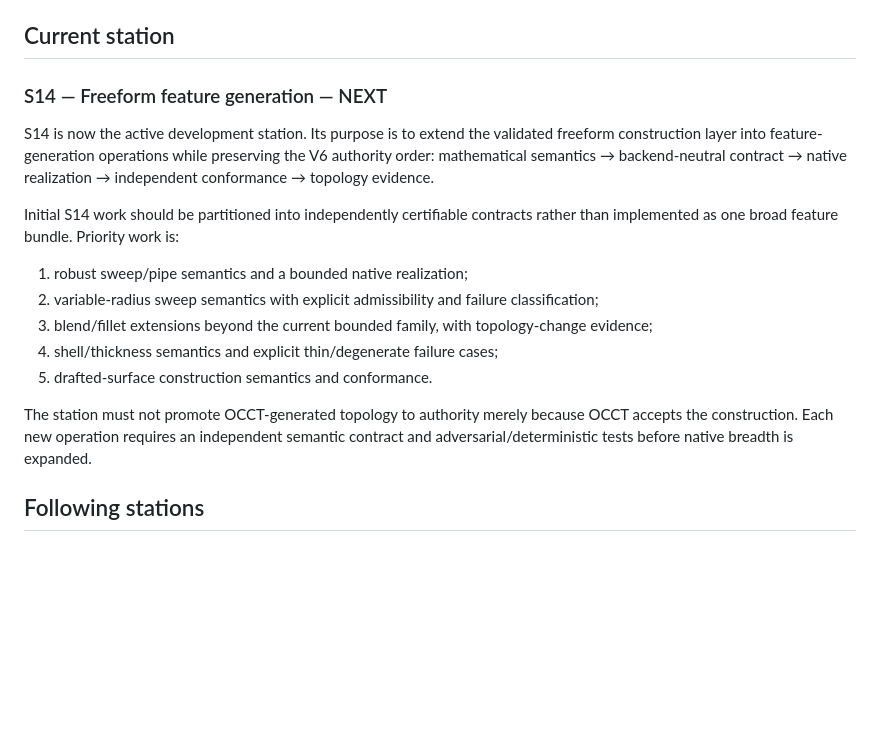
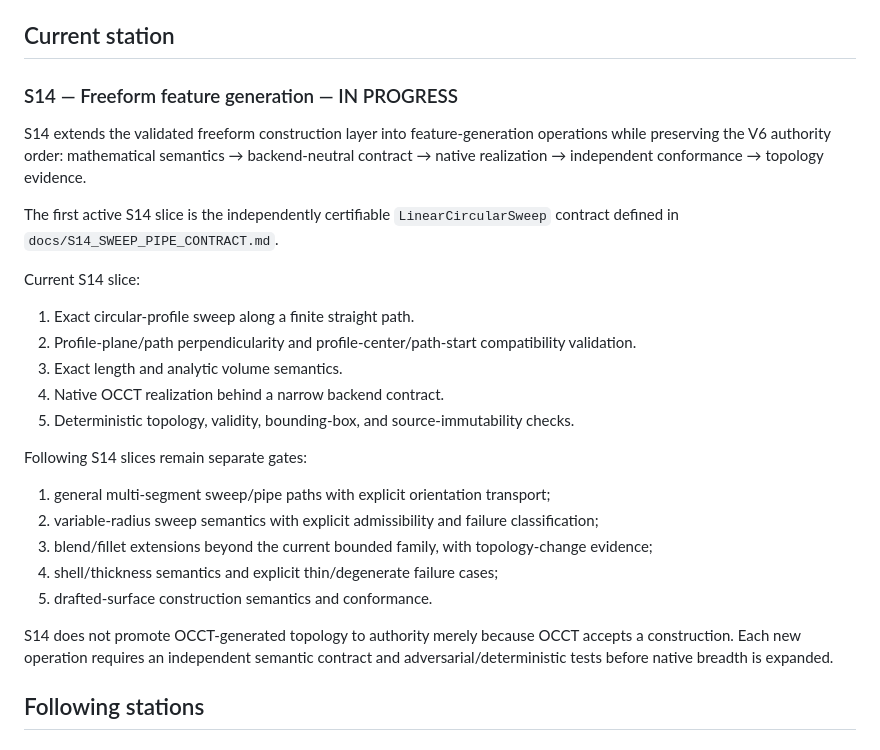
Before and after one commit to shennagyp-netizen/UMLCAD.V.6, a Markdown page: docs/V6_ROADMAP_STATIONS.md, the part around the change. Rendered like a GitHub page; blank space fills up the shorter version.

Commit message:
docs(s14): mark sweep pipe station in progress

```diff
--- a/docs/V6_ROADMAP_STATIONS.md
+++ b/docs/V6_ROADMAP_STATIONS.md
@@ -74,19 +74,29 @@ See `docs/S13_OFFSET_HEALING_CONTRACT.md`.
 
 ## Current station
 
-### S14 — Freeform feature generation — NEXT
+### S14 — Freeform feature generation — IN PROGRESS
 
-S14 is now the active development station. Its purpose is to extend the validated freeform construction layer into feature-generation operations while preserving the V6 authority order: mathematical semantics → backend-neutral contract → native realization → independent conformance → topology evidence.
+S14 extends the validated freeform construction layer into feature-generation operations while preserving the V6 authority order: mathematical semantics → backend-neutral contract → native realization → independent conformance → topology evidence.
 
-Initial S14 work should be partitioned into independently certifiable contracts rather than implemented as one broad feature bundle. Priority work is:
+The first active S14 slice is the independently certifiable `LinearCircularSweep` contract defined in `docs/S14_SWEEP_PIPE_CONTRACT.md`.
 
-1. robust sweep/pipe semantics and a bounded native realization;
+Current S14 slice:
+
+1. Exact circular-profile sweep along a finite straight path.
+2. Profile-plane/path perpendicularity and profile-center/path-start compatibility validation.
+3. Exact length and analytic volume semantics.
+4. Native OCCT realization behind a narrow backend contract.
+5. Deterministic topology, validity, bounding-box, and source-immutability checks.
+
+Following S14 slices remain separate gates:
+
+1. general multi-segment sweep/pipe paths with explicit orientation transport;
 2. variable-radius sweep semantics with explicit admissibility and failure classification;
 3. blend/fillet extensions beyond the current bounded family, with topology-change evidence;
 4. shell/thickness semantics and explicit thin/degenerate failure cases;
 5. drafted-surface construction semantics and conformance.
 
-The station must not promote OCCT-generated topology to authority merely because OCCT accepts the construction. Each new operation requires an independent semantic contract and adversarial/deterministic tests before native breadth is expanded.
+S14 does not promote OCCT-generated topology to authority merely because OCCT accepts a construction. Each new operation requires an independent semantic contract and adversarial/deterministic tests before native breadth is expanded.
 
 ## Following stations
 
```
